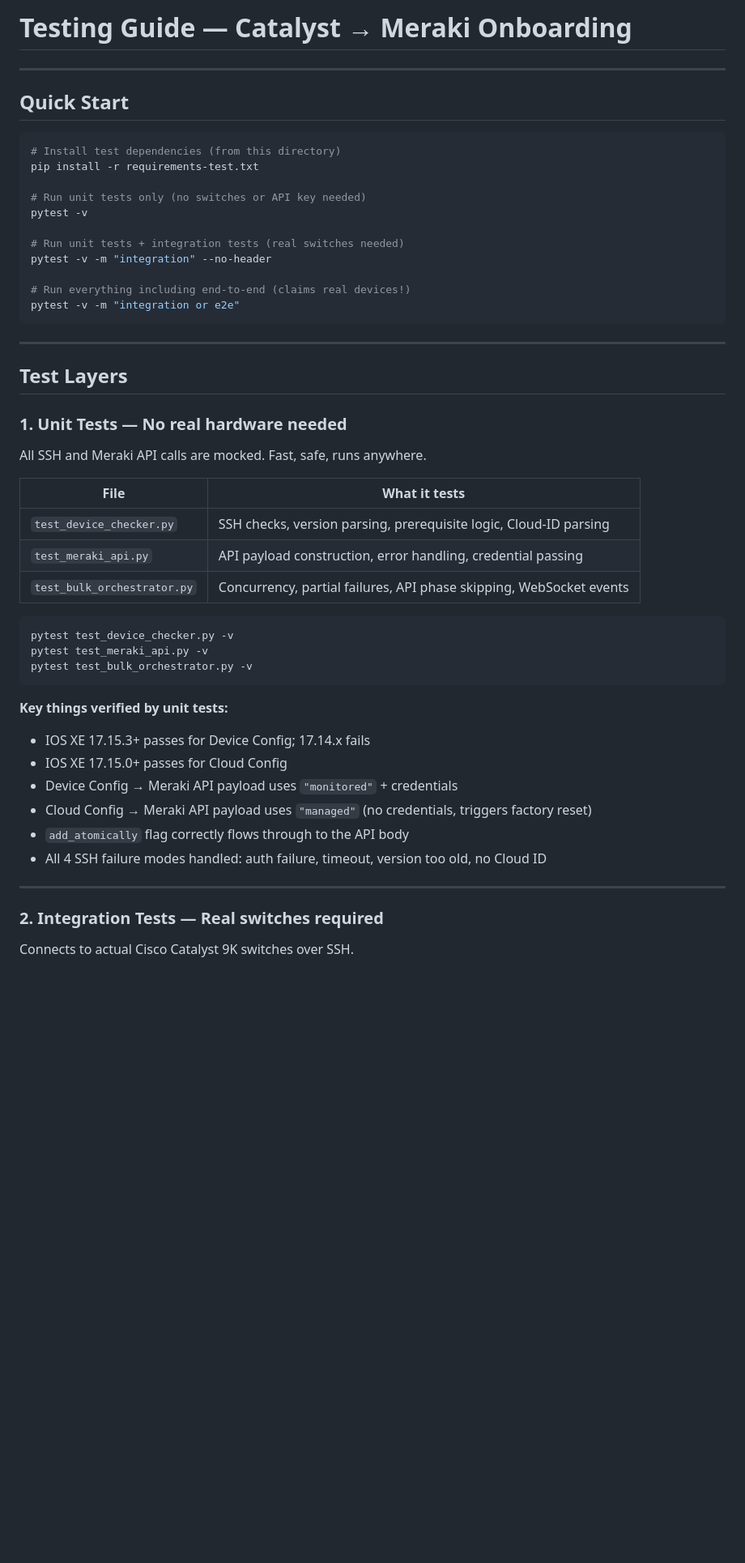
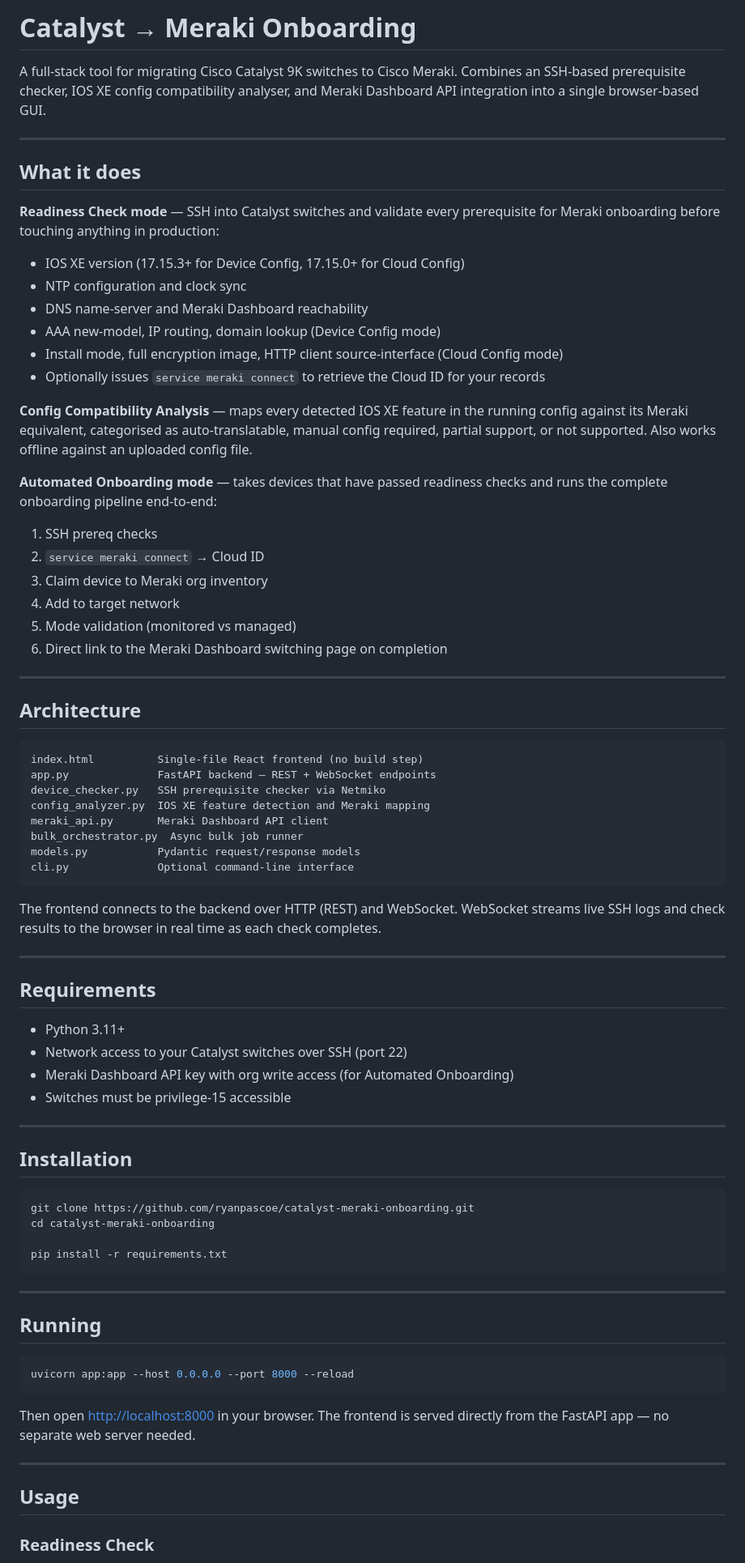
Before and after one commit to ryanpascoe/catalyst-meraki-onboarding, a Markdown page: README.md, the part around one of its changes. Shown at 81% size. Drawn GitHub-style; blank space fills up the shorter version.

Commit message:
Update README to reflect current application features

````diff
--- a/README.md
+++ b/README.md
@@ -1,54 +1,79 @@
-# Testing Guide — Catalyst → Meraki Onboarding
+# Catalyst → Meraki Onboarding
+
+A full-stack tool for migrating Cisco Catalyst 9K switches to Cisco Meraki. Combines an SSH-based prerequisite checker, IOS XE config compatibility analyser, and Meraki Dashboard API integration into a single browser-based GUI.
 
 ---
 
-## Quick Start
+## What it does
+
+**Readiness Check mode** — SSH into Catalyst switches and validate every prerequisite for Meraki onboarding before touching anything in production:
+- IOS XE version (17.15.3+ for Device Config, 17.15.0+ for Cloud Config)
+- NTP configuration and clock sync
+- DNS name-server and Meraki Dashboard reachability
+- AAA new-model, IP routing, domain lookup (Device Config mode)
+- Install mode, full encryption image, HTTP client source-interface (Cloud Config mode)
+- Optionally issues `service meraki connect` to retrieve the Cloud ID for your records
+
+**Config Compatibility Analysis** — maps every detected IOS XE feature in the running config against its Meraki equivalent, categorised as auto-translatable, manual config required, partial support, or not supported. Also works offline against an uploaded config file.
+
+**Automated Onboarding mode** — takes devices that have passed readiness checks and runs the complete onboarding pipeline end-to-end:
+1. SSH prereq checks
+2. `service meraki connect` → Cloud ID
+3. Claim device to Meraki org inventory
+4. Add to target network
+5. Mode validation (monitored vs managed)
+6. Direct link to the Meraki Dashboard switching page on completion
+
+---
+
+## Architecture
+
+```
+index.html          Single-file React frontend (no build step)
+app.py              FastAPI backend — REST + WebSocket endpoints
+device_checker.py   SSH prerequisite checker via Netmiko
+config_analyzer.py  IOS XE feature detection and Meraki mapping
+meraki_api.py       Meraki Dashboard API client
+bulk_orchestrator.py  Async bulk job runner
+models.py           Pydantic request/response models
+cli.py              Optional command-line interface
+```
+
+The frontend connects to the backend over HTTP (REST) and WebSocket. WebSocket streams live SSH logs and check results to the browser in real time as each check completes.
+
+---
+
+## Requirements
+
+- Python 3.11+
+- Network access to your Catalyst switches over SSH (port 22)
+- Meraki Dashboard API key with org write access (for Automated Onboarding)
+- Switches must be privilege-15 accessible
+
+---
+
+## Installation
 
 ```bash
-# Install test dependencies (from this directory)
-pip install -r requirements-test.txt
+git clone https://github.com/ryanpascoe/catalyst-meraki-onboarding.git
+cd catalyst-meraki-onboarding
 
-# Run unit tests only (no switches or API key needed)
-pytest -v
-
-# Run unit tests + integration tests (real switches needed)
-pytest -v -m "integration" --no-header
-
-# Run everything including end-to-end (claims real devices!)
-pytest -v -m "integration or e2e"
+pip install -r requirements.txt
 ```
 
 ---
 
-## Test Layers
-
-### 1. Unit Tests — No real hardware needed
-
-All SSH and Meraki API calls are mocked. Fast, safe, runs anywhere.
-
-| File | What it tests |
-|------|---------------|
-| `test_device_checker.py` | SSH checks, version parsing, prerequisite logic, Cloud-ID parsing |
-| `test_meraki_api.py` | API payload construction, error handling, credential passing |
-| `test_bulk_orchestrator.py` | Concurrency, partial failures, API phase skipping, WebSocket events |
+## Running
 
 ```bash
-pytest test_device_checker.py -v
-pytest test_meraki_api.py -v
-pytest test_bulk_orchestrator.py -v
+uvicorn app:app --host 0.0.0.0 --port 8000 --reload
 ```
 
-**Key things verified by unit tests:**
-- IOS XE 17.15.3+ passes for Device Config; 17.14.x fails
-- IOS XE 17.15.0+ passes for Cloud Config
-- Device Config → Meraki API payload uses `"monitored"` + credentials
-- Cloud Config → Meraki API payload uses `"managed"` (no credentials, triggers factory reset)
-- `add_atomically` flag correctly flows through to the API body
-- All 4 SSH failure modes handled: auth failure, timeout, version too old, no Cloud ID
+Then open [http://localhost:8000](http://localhost:8000) in your browser. The frontend is served directly from the FastAPI app — no separate web server needed.
 
 ---
 
-### 2. Integration Tests — Real switches required
+## Usage
 
-Connects to actual Cisco Catalyst 9K switches over SSH.
+### Readiness Check
 
````
Also changed, not shown: other parts of README.md (+84 -72 lines).
